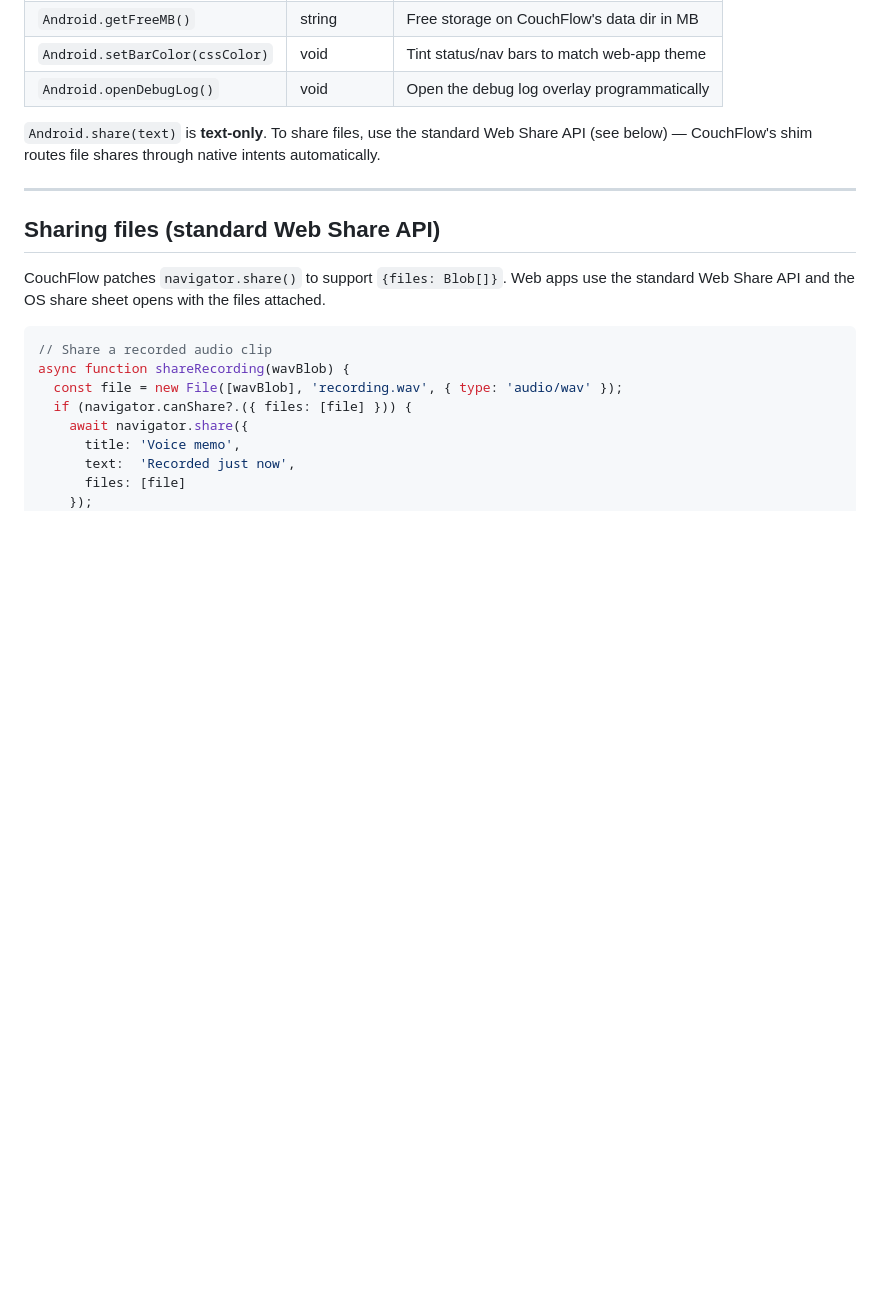
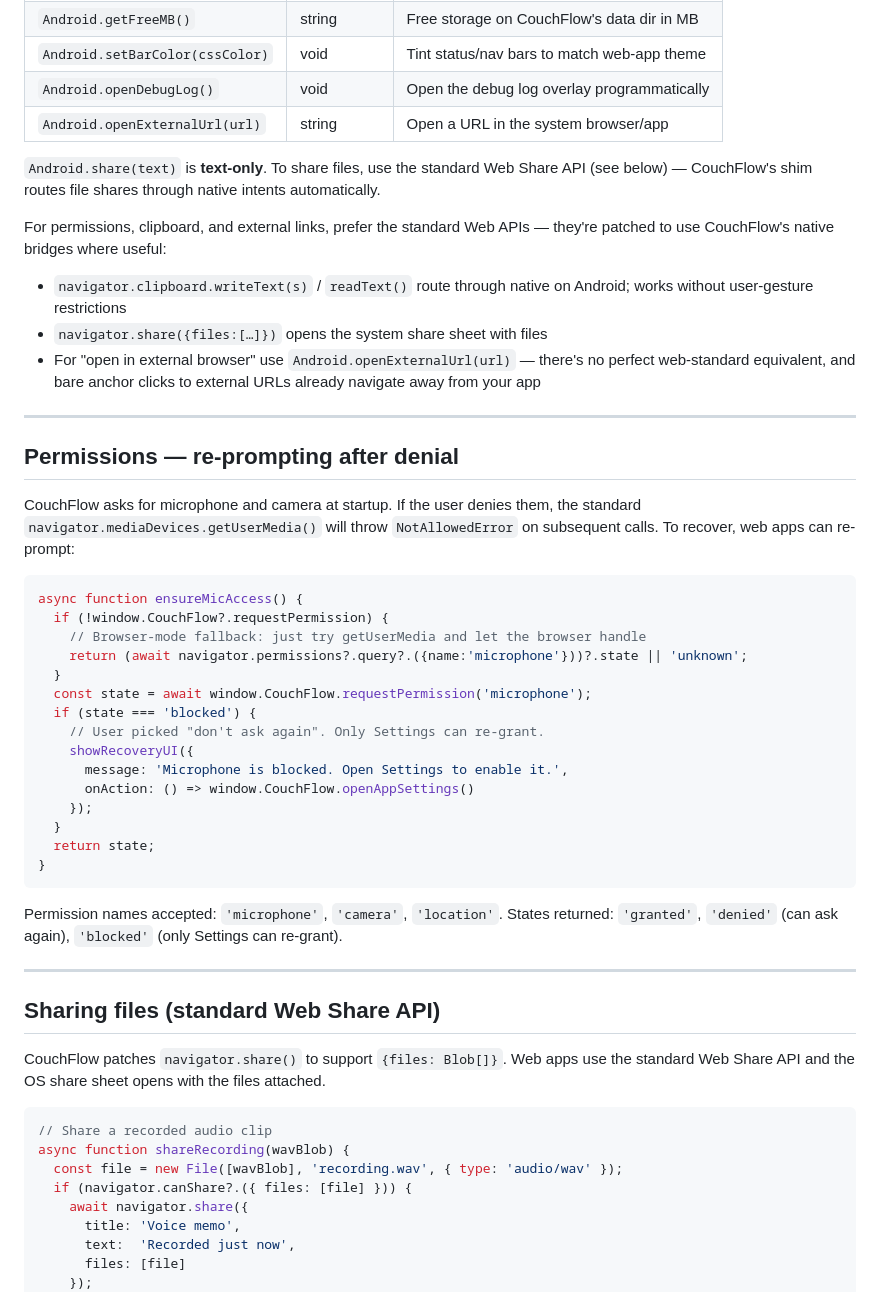
Before and after one commit to deepernewbie/LocalWebApp, a Markdown page: prompt.md, the part around one of its changes. GitHub-like rendering; blank space fills up the shorter version.

````diff
--- a/prompt.md
+++ b/prompt.md
@@ -131,10 +131,51 @@ if (typeof Android !== 'undefined' && Android.toast) Android.toast('Hi');
 | `Android.getFreeMB()`             | string      | Free storage on CouchFlow's data dir in MB       |
 | `Android.setBarColor(cssColor)`   | void        | Tint status/nav bars to match web-app theme      |
 | `Android.openDebugLog()`          | void        | Open the debug log overlay programmatically      |
+| `Android.openExternalUrl(url)`    | string      | Open a URL in the system browser/app             |
 
 `Android.share(text)` is **text-only**. To share files, use the standard
 Web Share API (see below) — CouchFlow's shim routes file shares through
 native intents automatically.
+
+For permissions, clipboard, and external links, prefer the standard
+Web APIs — they're patched to use CouchFlow's native bridges where useful:
+
+* `navigator.clipboard.writeText(s)` / `readText()` route through native
+  on Android; works without user-gesture restrictions
+* `navigator.share({files:[…]})` opens the system share sheet with files
+* For "open in external browser" use `Android.openExternalUrl(url)` —
+  there's no perfect web-standard equivalent, and bare anchor clicks to
+  external URLs already navigate away from your app
+
+---
+
+## Permissions — re-prompting after denial
+
+CouchFlow asks for microphone and camera at startup. If the user denies
+them, the standard `navigator.mediaDevices.getUserMedia()` will throw
+`NotAllowedError` on subsequent calls. To recover, web apps can re-prompt:
+
+```js
+async function ensureMicAccess() {
+  if (!window.CouchFlow?.requestPermission) {
+    // Browser-mode fallback: just try getUserMedia and let the browser handle
+    return (await navigator.permissions?.query?.({name:'microphone'}))?.state || 'unknown';
+  }
+  const state = await window.CouchFlow.requestPermission('microphone');
+  if (state === 'blocked') {
+    // User picked "don't ask again". Only Settings can re-grant.
+    showRecoveryUI({
+      message: 'Microphone is blocked. Open Settings to enable it.',
+      onAction: () => window.CouchFlow.openAppSettings()
+    });
+  }
+  return state;
+}
+```
+
+Permission names accepted: `'microphone'`, `'camera'`, `'location'`.
+States returned: `'granted'`, `'denied'` (can ask again), `'blocked'`
+(only Settings can re-grant).
 
 ---
 
````
Also changed, not shown: other parts of prompt.md (+43 -5 lines).
